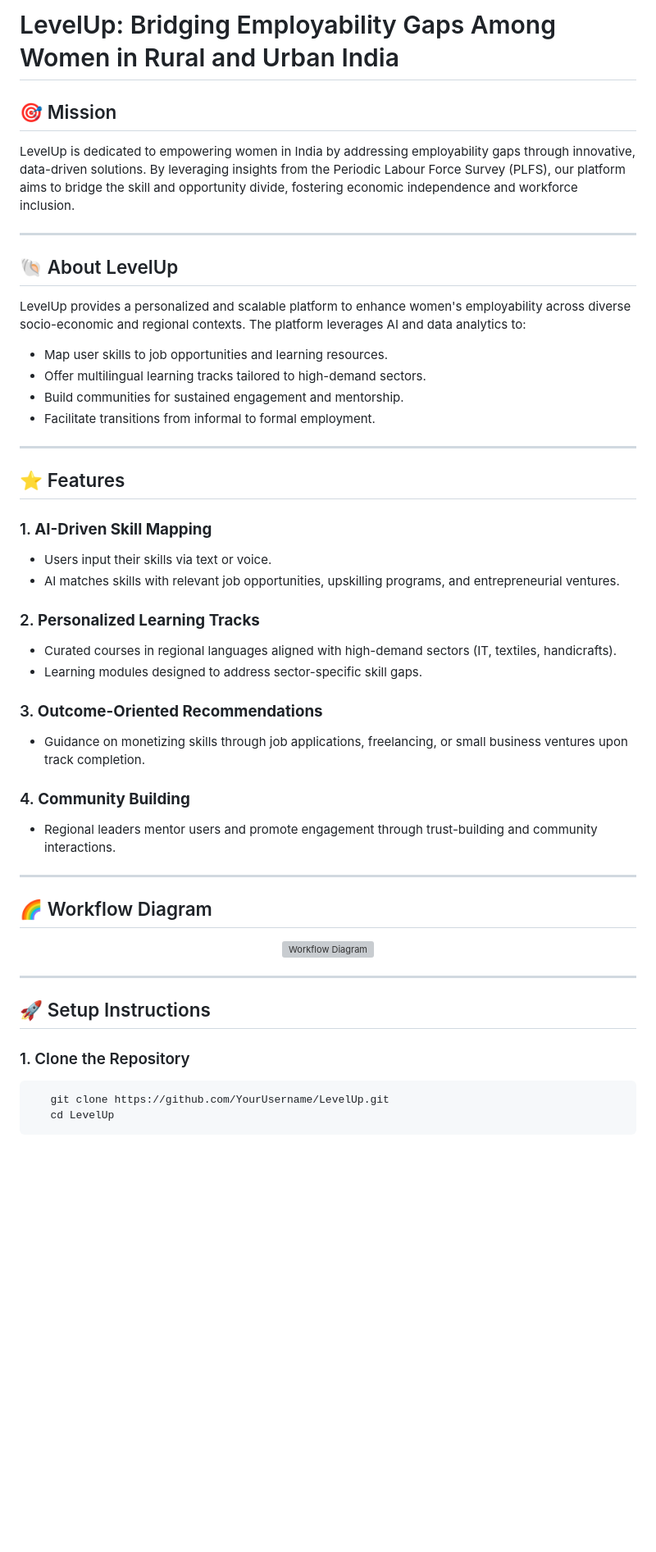
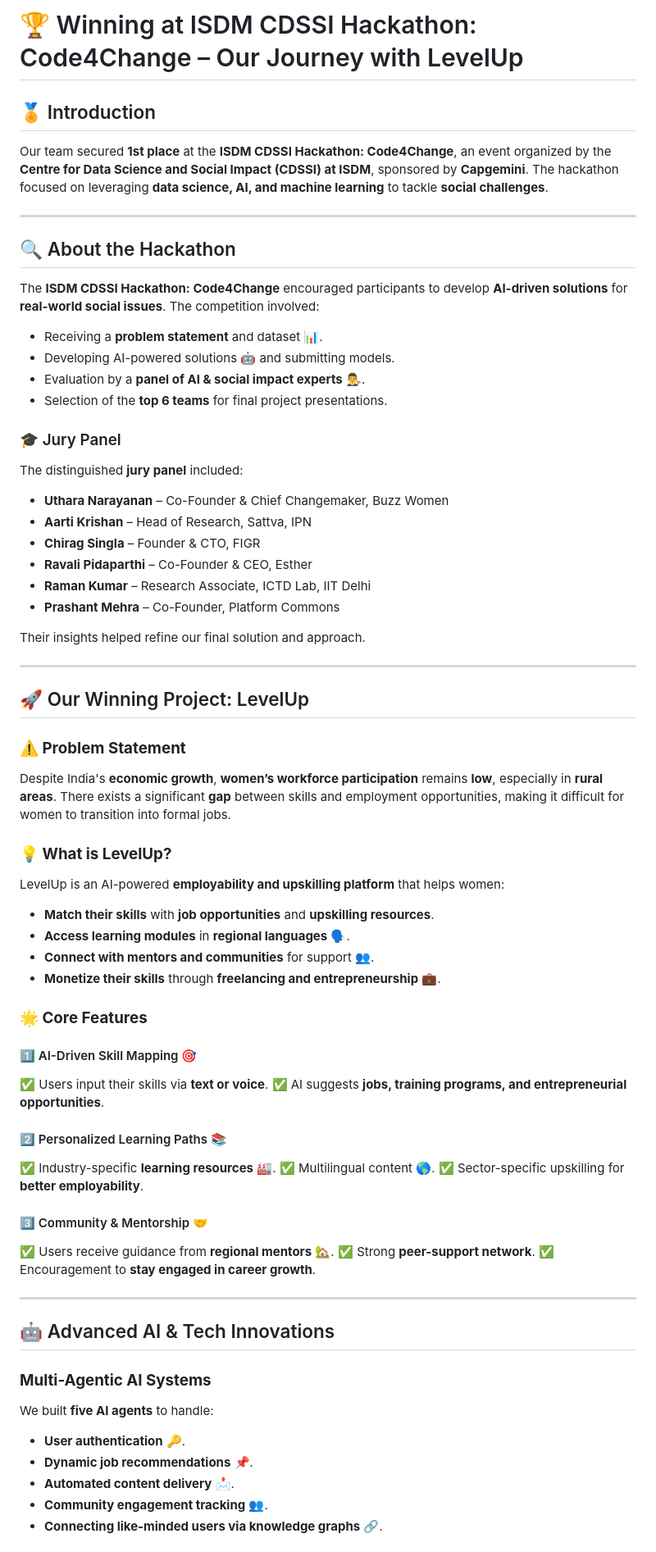
Before and after one commit to ClassyOmkar/Level-Up, a Markdown page: README.md, the part around the change printed below. Shown: that part at 82% size. Rendered like a GitHub page; blank space fills up the shorter version; grey boxes are pictures that could not be loaded.

````diff
--- a/README.md
+++ b/README.md
@@ -1,53 +1,64 @@
-# LevelUp: Bridging Employability Gaps Among Women in Rural and Urban India
+# 🏆 Winning at ISDM CDSSI Hackathon: Code4Change – Our Journey with LevelUp
 
-## 🎯 Mission
-
-LevelUp is dedicated to empowering women in India by addressing employability gaps through innovative, data-driven solutions. By leveraging insights from the Periodic Labour Force Survey (PLFS), our platform aims to bridge the skill and opportunity divide, fostering economic independence and workforce inclusion.
+## 🏅 Introduction
+Our team secured **1st place** at the **ISDM CDSSI Hackathon: Code4Change**, an event organized by the **Centre for Data Science and Social Impact (CDSSI) at ISDM**, sponsored by **Capgemini**. The hackathon focused on leveraging **data science, AI, and machine learning** to tackle **social challenges**.
 
 ---
 
-## 🐚 About LevelUp
+## 🔍 About the Hackathon
+The **ISDM CDSSI Hackathon: Code4Change** encouraged participants to develop **AI-driven solutions** for **real-world social issues**. The competition involved:
+- Receiving a **problem statement** and dataset 📊.
+- Developing AI-powered solutions 🤖 and submitting models.
+- Evaluation by a **panel of AI & social impact experts** 👨‍⚖️.
+- Selection of the **top 6 teams** for final project presentations.
 
-LevelUp provides a personalized and scalable platform to enhance women's employability across diverse socio-economic and regional contexts. The platform leverages AI and data analytics to:
+### 🎓 Jury Panel
+The distinguished **jury panel** included:
+- **Uthara Narayanan** – Co-Founder & Chief Changemaker, Buzz Women
+- **Aarti Krishan** – Head of Research, Sattva, IPN
+- **Chirag Singla** – Founder & CTO, FIGR
+- **Ravali Pidaparthi** – Co-Founder & CEO, Esther
+- **Raman Kumar** – Research Associate, ICTD Lab, IIT Delhi
+- **Prashant Mehra** – Co-Founder, Platform Commons
 
-- Map user skills to job opportunities and learning resources.
-- Offer multilingual learning tracks tailored to high-demand sectors.
-- Build communities for sustained engagement and mentorship.
-- Facilitate transitions from informal to formal employment.
+Their insights helped refine our final solution and approach.
 
 ---
 
-## ⭐️ Features
+## 🚀 Our Winning Project: LevelUp
+### **⚠️ Problem Statement**
+Despite India's **economic growth**, **women’s workforce participation** remains **low**, especially in **rural areas**. There exists a significant **gap** between skills and employment opportunities, making it difficult for women to transition into formal jobs.
 
-### 1. **AI-Driven Skill Mapping**
-   - Users input their skills via text or voice.
-   - AI matches skills with relevant job opportunities, upskilling programs, and entrepreneurial ventures.
+### **💡 What is LevelUp?**
+LevelUp is an AI-powered **employability and upskilling platform** that helps women:
+- **Match their skills** with **job opportunities** and **upskilling resources**.
+- **Access learning modules** in **regional languages** 🗣️.
+- **Connect with mentors and communities** for support 👥.
+- **Monetize their skills** through **freelancing and entrepreneurship** 💼.
 
-### 2. **Personalized Learning Tracks**
-   - Curated courses in regional languages aligned with high-demand sectors (IT, textiles, handicrafts).
-   - Learning modules designed to address sector-specific skill gaps.
+### **🌟 Core Features**
+#### 1️⃣ AI-Driven Skill Mapping 🎯
+✅ Users input their skills via **text or voice**.
+✅ AI suggests **jobs, training programs, and entrepreneurial opportunities**.
 
-### 3. **Outcome-Oriented Recommendations**
-   - Guidance on monetizing skills through job applications, freelancing, or small business ventures upon track completion.
+#### 2️⃣ Personalized Learning Paths 📚
+✅ Industry-specific **learning resources** 🏭.
+✅ Multilingual content 🌎.
+✅ Sector-specific upskilling for **better employability**.
 
-### 4. **Community Building**
-   - Regional leaders mentor users and promote engagement through trust-building and community interactions.
+#### 3️⃣ Community & Mentorship 🤝
+✅ Users receive guidance from **regional mentors** 🏡.
+✅ Strong **peer-support network**.
+✅ Encouragement to **stay engaged in career growth**.
 
 ---
 
-## 🌈 Workflow Diagram
+## 🤖 Advanced AI & Tech Innovations
+### **Multi-Agentic AI Systems**
+We built **five AI agents** to handle:
+- **User authentication** 🔑.
+- **Dynamic job recommendations** 📌.
+- **Automated content delivery** 📩.
+- **Community engagement tracking** 👥.
+- **Connecting like-minded users via knowledge graphs** 🔗.
 
-<p align="center">
-  <img src="https://github.com/SrikarVamsi/LevelUp/blob/main/workflow.png" alt="Workflow Diagram">
-</p>
-
----
-
-## 🚀 Setup Instructions
-
-### 1. Clone the Repository
-```bash
-   git clone https://github.com/YourUsername/LevelUp.git
-   cd LevelUp
-```
-
````
Also changed, not shown: other parts of README.md (+43 -51 lines).
